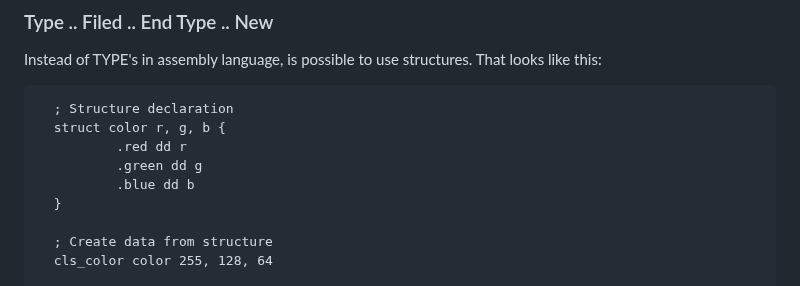
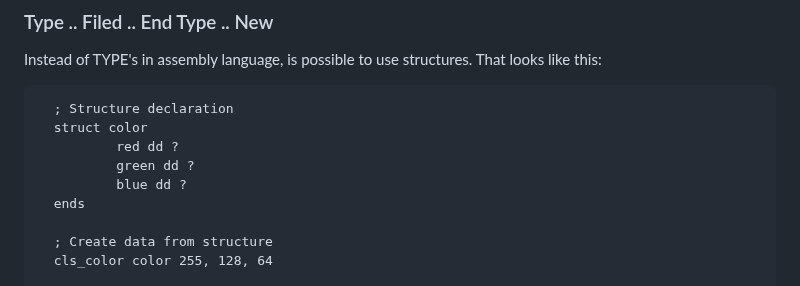
Before and after one commit to Blitz3DFASM/Blitz3DFASMSDK, a Markdown page: README.md, the part around the change. Drawn GitHub-style.

```diff
--- a/README.md
+++ b/README.md
@@ -246,11 +246,11 @@ Assembler equivalent:
 Instead of TYPE's in assembly language, is possible to use structures. That looks like this:
 
       ; Structure declaration
-      struct color r, g, b {
-              .red dd r
-              .green dd g
-              .blue dd b
-      }
+      struct color
+              red dd ?
+              green dd ?
+              blue dd ?
+      ends
 
       ; Create data from structure
       cls_color color 255, 128, 64
```
